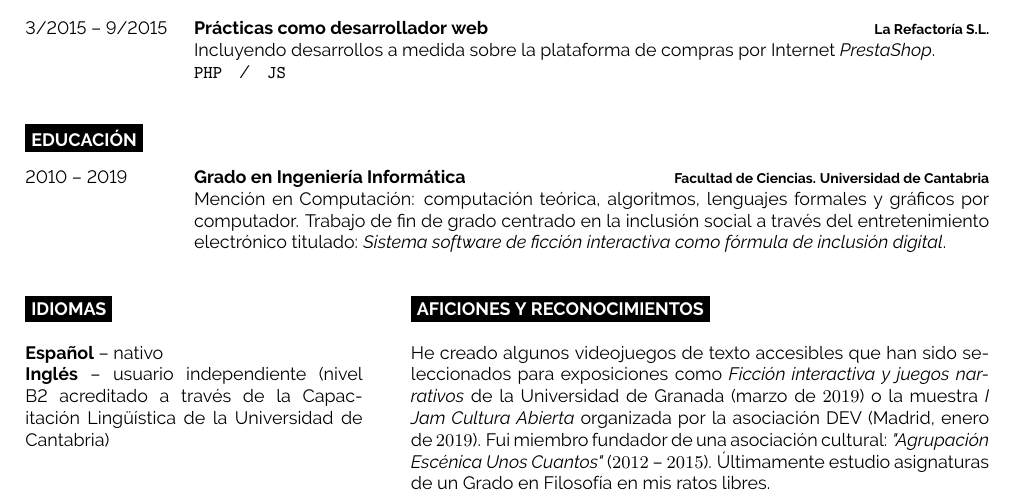
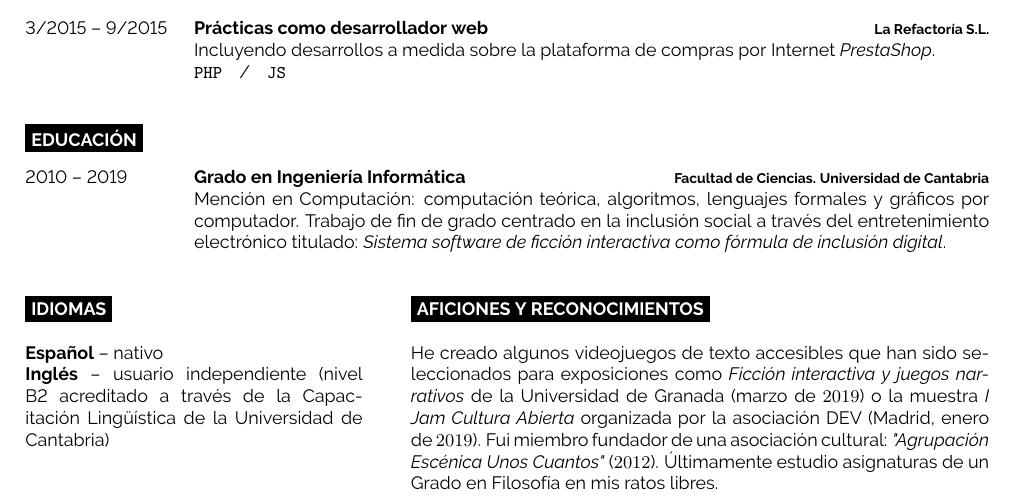
Before and after one commit to jomali/cv-martin-lisaso, a LaTeX document (martinLisaso-2022-waltersPeople.tex): part of the page, cut so that both start at the same text. Compiled offline with pdfLaTeX.

```diff
--- a/martinLisaso-2022-waltersPeople.tex
+++ b/martinLisaso-2022-waltersPeople.tex
@@ -141,15 +140,7 @@
 
 	\cvsect{Aficiones y reconocimientos}
 
-	He creado algunos videojuegos de texto accesibles que han sido seleccionados para exposiciones como \emph{Ficción interactiva y juegos narrativos} de la Universidad de Granada (marzo de $2019$) o la muestra \emph{I Jam Cultura Abierta} organizada por la asociación DEV (Madrid, enero de $2019$). Fui miembro fundador de una asociación cultural: \emph{"Agrupación Escénica Unos Cuantos"} ($2012$ -- $2015$). Últimamente estudio asignaturas de un Grado en Filosofía en mis ratos libres.
+	He creado algunos videojuegos de texto accesibles que han sido seleccionados para exposiciones como \emph{Ficción interactiva y juegos narrativos} de la Universidad de Granada (marzo de $2019$) o la muestra \emph{I Jam Cultura Abierta} organizada por la asociación DEV (Madrid, enero de $2019$). Fui miembro fundador de una asociación cultural: \emph{"Agrupación Escénica Unos Cuantos"} ($2012$). Últimamente estudio asignaturas de un Grado en Filosofía en mis ratos libres.
 \end{minipage}
-% \hfill
-% \begin{minipage}[t]{0.3\textwidth}
-% 	\vspace{-\baselineskip} % Required for vertically aligning minipages
-
-% 	\cvsect{Reconocimientos}
-
-% 	He creado algunos videojuegos de texto accesibles, con los que he conseguido los siguientes reconocimientos: 2º premio en \emph{Hack2Progress} (V ed.) organizada por la Universidad de Cantabria y CIC (noviembre de 2019); selección para participar en las exposiciones \emph{Ficción interactiva y juegos narrativos} de la Universidad de Granada (marzo de 2019), y la muestra \emph{I Jam Cultura Abierta} organizada por la asociación DEV (Madrid, enero de 2019).
-% \end{minipage}
 
 \end{document}
```
Also changed, not shown: martinLisaso-2022-waltersPeople.pdf, martinLisaso-2022-waltersPeople.tex (1 more changed lines).
